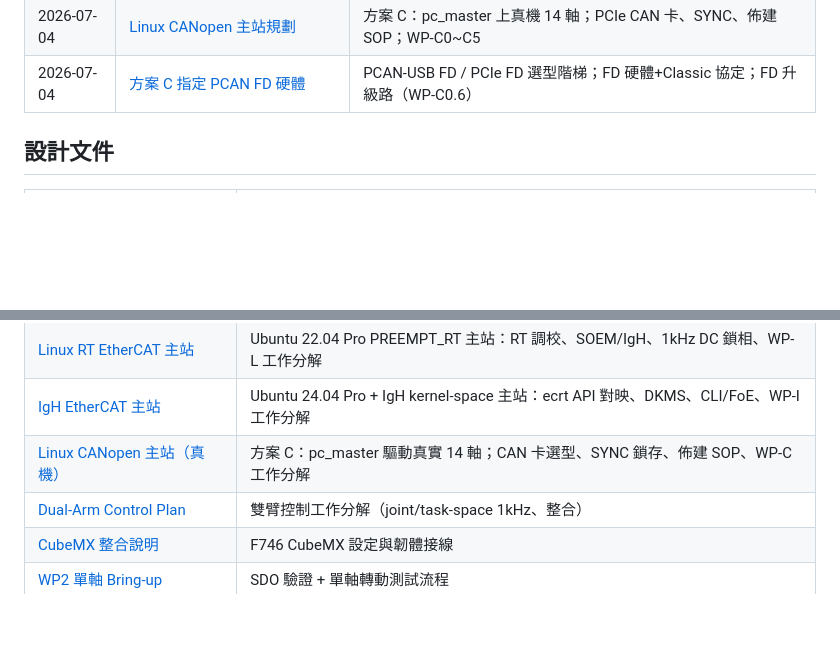
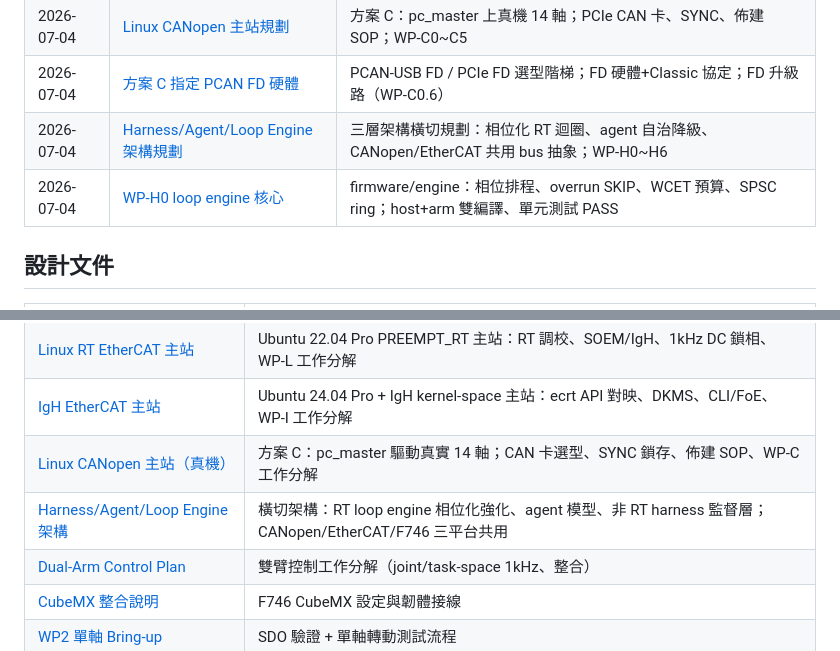
Before and after one commit to asus-youhao/stm32F426ZG_arm, a Markdown page: docs/README.md, 2 parts joined by grey strips. GitHub-like rendering; blank space fills up the shorter version.

```diff
--- a/docs/README.md
+++ b/docs/README.md
@@ -51,6 +51,8 @@
 | 2026-07-04 | [IgH EtherCAT 主站規劃](./changes/2026-07-04-linux-igh-ethercat-master-plan.md) | 方案 B：Ubuntu 24.04 Pro + IgH(kernel-space)；WP-I0~I7；與 SOEM 對比定案 |
 | 2026-07-04 | [Linux CANopen 主站規劃](./changes/2026-07-04-linux-canopen-master-plan.md) | 方案 C：pc_master 上真機 14 軸；PCIe CAN 卡、SYNC、佈建 SOP；WP-C0~C5 |
 | 2026-07-04 | [方案 C 指定 PCAN FD 硬體](./changes/2026-07-04-pcan-fd-hardware-selection.md) | PCAN-USB FD / PCIe FD 選型階梯；FD 硬體+Classic 協定；FD 升級路（WP-C0.6） |
+| 2026-07-04 | [Harness/Agent/Loop Engine 架構規劃](./changes/2026-07-04-harness-agent-loop-engine-plan.md) | 三層架構橫切規劃：相位化 RT 迴圈、agent 自治降級、CANopen/EtherCAT 共用 bus 抽象；WP-H0~H6 |
+| 2026-07-04 | [WP-H0 loop engine 核心](./changes/2026-07-04-wp-h0-loop-engine-core.md) | firmware/engine：相位排程、overrun SKIP、WCET 預算、SPSC ring；host+arm 雙編譯、單元測試 PASS |
 
 ## 設計文件
 
@@ -64,6 +66,7 @@
 | [Linux RT EtherCAT 主站](./design/linux-rt-ethercat-master-plan.md) | Ubuntu 22.04 Pro PREEMPT_RT 主站：RT 調校、SOEM/IgH、1kHz DC 鎖相、WP-L 工作分解 |
 | [IgH EtherCAT 主站](./design/linux-igh-ethercat-master-plan.md) | Ubuntu 24.04 Pro + IgH kernel-space 主站：ecrt API 對映、DKMS、CLI/FoE、WP-I 工作分解 |
 | [Linux CANopen 主站（真機）](./design/linux-canopen-master-plan.md) | 方案 C：pc_master 驅動真實 14 軸；CAN 卡選型、SYNC 鎖存、佈建 SOP、WP-C 工作分解 |
+| [Harness/Agent/Loop Engine 架構](./design/harness-agent-loop-engine-plan.md) | 橫切架構：RT loop engine 相位化強化、agent 模型、非 RT harness 監督層；CANopen/EtherCAT/F746 三平台共用 |
 | [Dual-Arm Control Plan](./design/dual-arm-control-plan.md) | 雙臂控制工作分解（joint/task-space 1kHz、整合） |
 | [CubeMX 整合說明](./design/firmware-cubemx-integration.md) | F746 CubeMX 設定與韌體接線 |
 | [WP2 單軸 Bring-up](./design/wp2-single-axis-bringup.md) | SDO 驗證 + 單軸轉動測試流程 |
```
Also changed, not shown: docs/changes/2026-07-04-harness-agent-loop-engine-plan.md (added, +57 -0 lines), docs/design/harness-agent-loop-engine-plan.md (added, +364 -0 lines).
